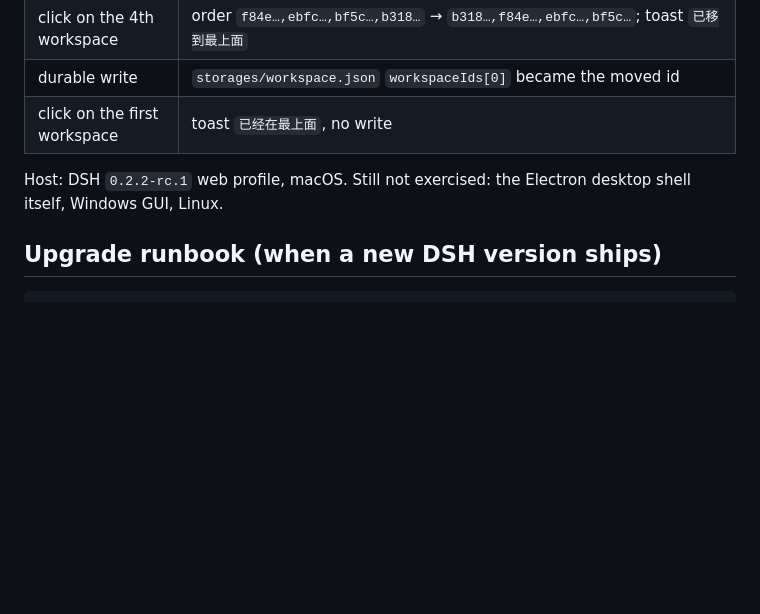
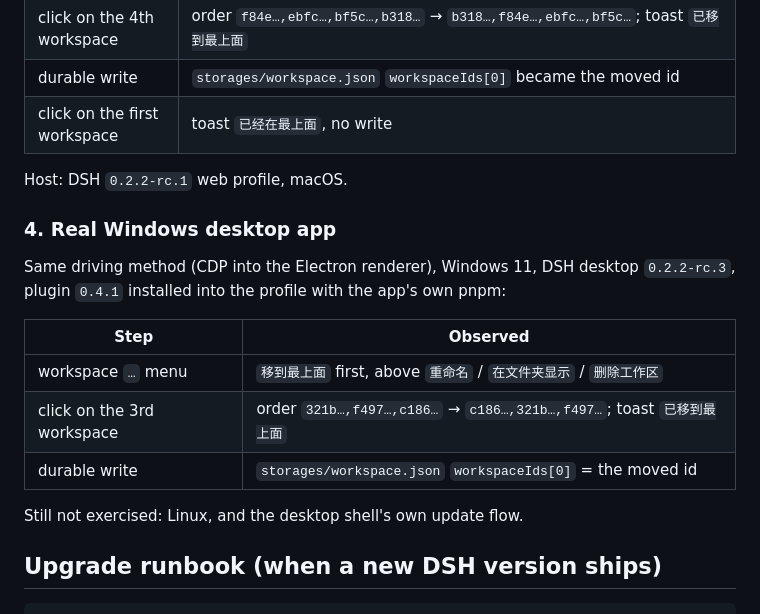
Before and after one commit to dongsheng123132/dsh-move-up, a Markdown page: COMPATIBILITY.md, the part around the change. Drawn GitHub-style; blank space fills up the shorter version.

```diff
--- a/COMPATIBILITY.md
+++ b/COMPATIBILITY.md
@@ -83,7 +83,19 @@ Non-unit evidence gathered by driving the real web UI with a headless Chrome ses
 | durable write | `storages/workspace.json` `workspaceIds[0]` became the moved id |
 | click on the first workspace | toast `已经在最上面`, no write |
 
-Host: DSH `0.2.2-rc.1` web profile, macOS. Still not exercised: the Electron desktop shell itself, Windows GUI, Linux.
+Host: DSH `0.2.2-rc.1` web profile, macOS.
+
+### 4. Real Windows desktop app
+
+Same driving method (CDP into the Electron renderer), Windows 11, DSH desktop `0.2.2-rc.3`, plugin `0.4.1` installed into the profile with the app's own pnpm:
+
+| Step | Observed |
+| --- | --- |
+| workspace `…` menu | `移到最上面` first, above `重命名` / `在文件夹显示` / `删除工作区` |
+| click on the 3rd workspace | order `321b…,f497…,c186…` → `c186…,321b…,f497…`; toast `已移到最上面` |
+| durable write | `storages/workspace.json` `workspaceIds[0]` = the moved id |
+
+Still not exercised: Linux, and the desktop shell's own update flow.
 
 ## Upgrade runbook (when a new DSH version ships)
 
```
Also changed, not shown: README.md (+10 -4 lines), README.zh-CN.md (+6 -1 lines), docs/screenshot-windows.png (added).
